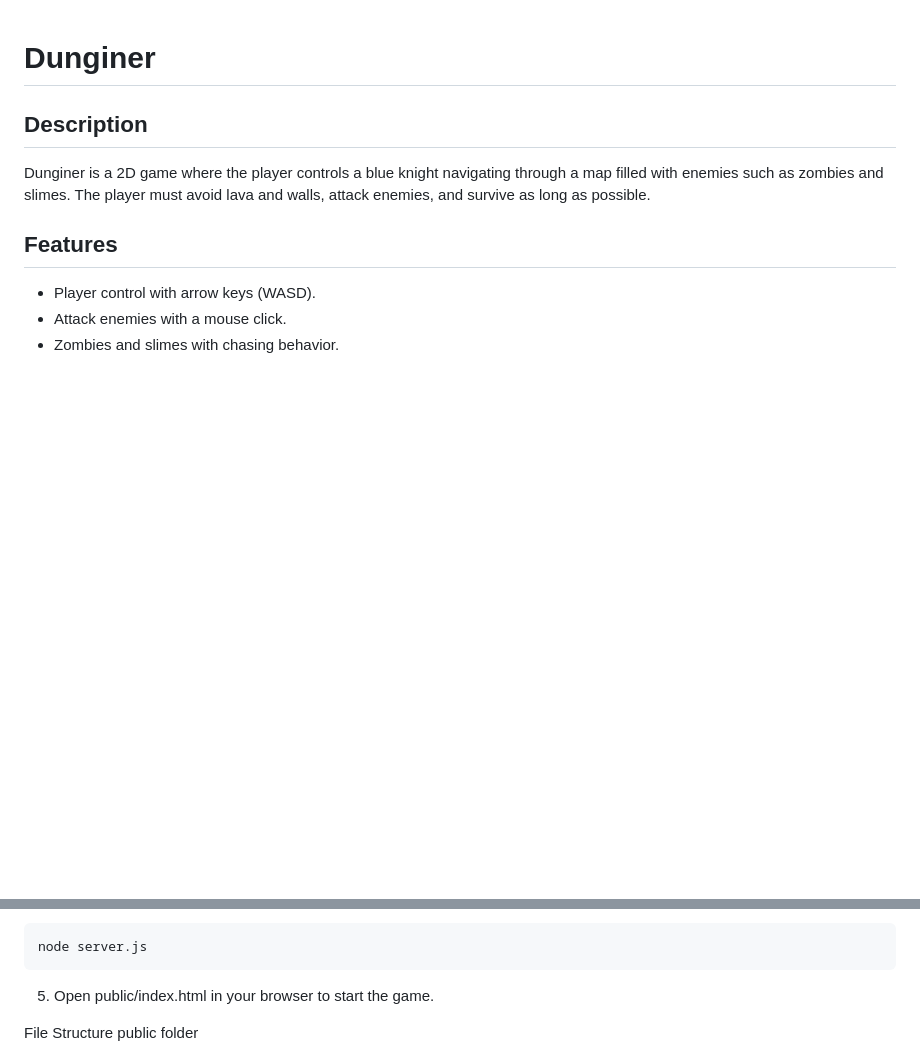
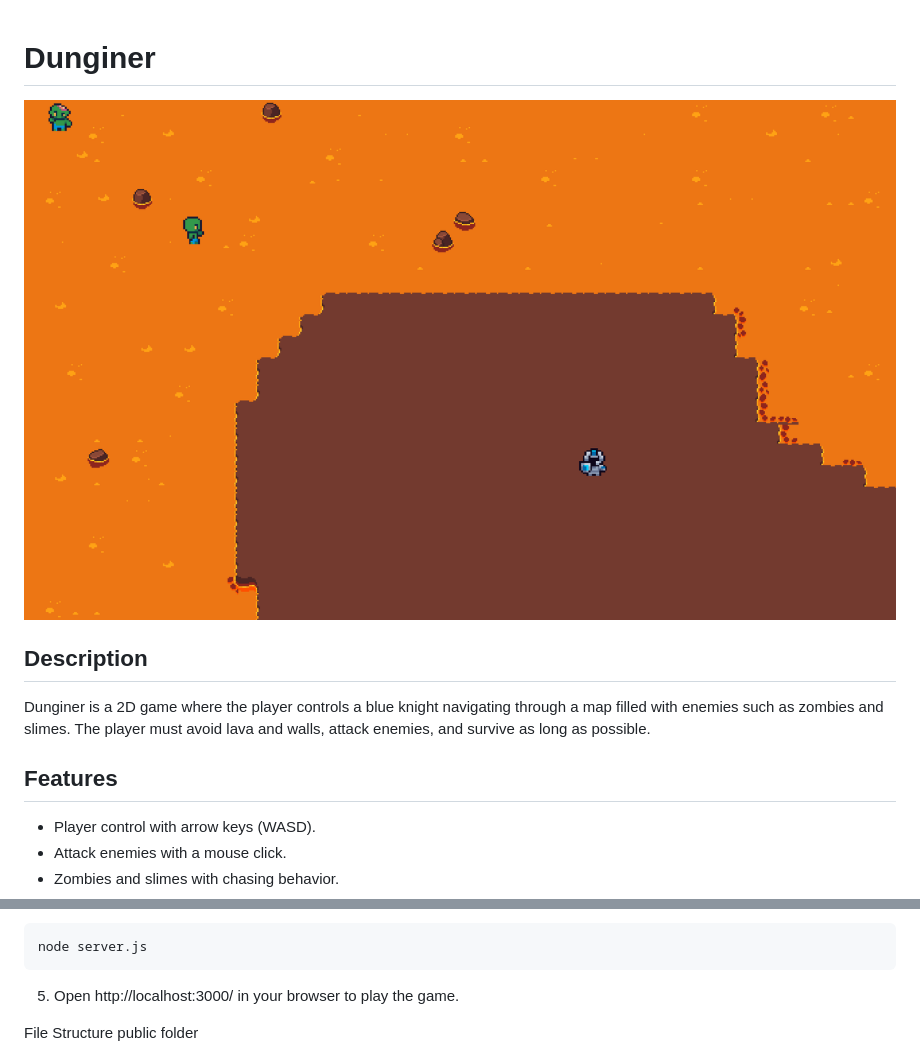
Before and after one commit to nicolasdemol/dunginer, a Markdown page: README.md, 2 parts joined by grey strips. Rendered like a GitHub page; pictures changed too: screenshots/game-screenshot.png (added); blank space fills up the shorter version.

Commit message:
Initial commit

````diff
--- a/README.md
+++ b/README.md
@@ -1,4 +1,6 @@
 # Dunginer
+
+![Game Screenshot](screenshots/game-screenshot.png)
 
 ## Description
 
@@ -38,7 +40,7 @@ npm install
 node server.js
 ```
 
-5. Open public/index.html in your browser to start the game.
+5. Open http://localhost:3000/ in your browser to play the game.
 
 File Structure public folder
 
````
